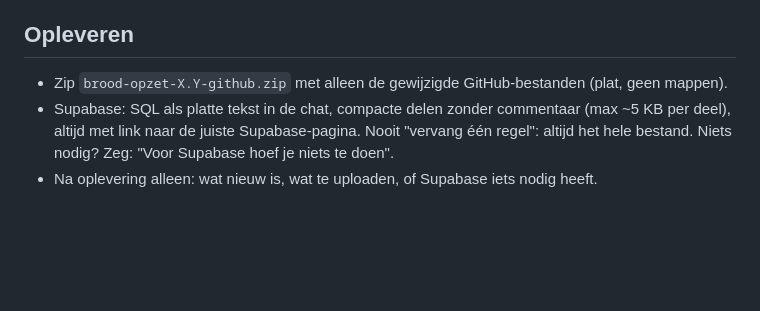
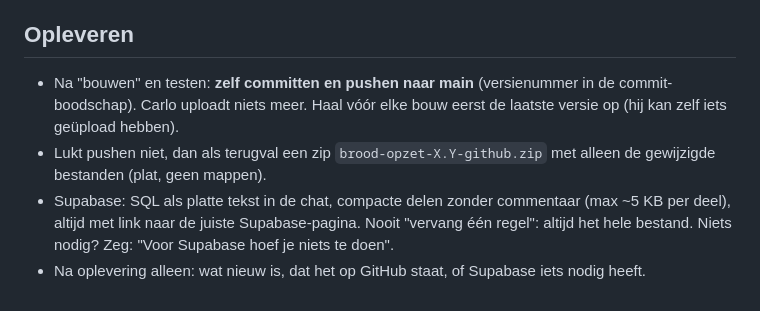
Before and after one commit to carloradici/Broodkarren, a Markdown page: CLAUDE.md, the part around the change. GitHub-like rendering; blank space fills up the shorter version.

Commit message:
CLAUDE.md: na bouwen zelf pushen
Co-Authored-By: Claude Opus 5.5 <noreply@anthropic.com>
Claude-Session: https://claude.ai/code/session_016i9tGLxdZDmRoEc8QYwyTU

```diff
--- a/CLAUDE.md
+++ b/CLAUDE.md
@@ -52,6 +52,7 @@ Edge Functions: `stuur-push.js`, `factuur-in.js`, `brood-export.js` (alleen leze
 - Rapporteer alleen de uitkomst.
 
 ## Opleveren
-- Zip `brood-opzet-X.Y-github.zip` met alleen de gewijzigde GitHub-bestanden (plat, geen mappen).
+- Na "bouwen" en testen: **zelf committen en pushen naar main** (versienummer in de commit-boodschap). Carlo uploadt niets meer. Haal vóór elke bouw eerst de laatste versie op (hij kan zelf iets geüpload hebben).
+- Lukt pushen niet, dan als terugval een zip `brood-opzet-X.Y-github.zip` met alleen de gewijzigde bestanden (plat, geen mappen).
 - Supabase: SQL als platte tekst in de chat, compacte delen zonder commentaar (max ~5 KB per deel), altijd met link naar de juiste Supabase-pagina. Nooit "vervang één regel": altijd het hele bestand. Niets nodig? Zeg: "Voor Supabase hoef je niets te doen".
-- Na oplevering alleen: wat nieuw is, wat te uploaden, of Supabase iets nodig heeft.
+- Na oplevering alleen: wat nieuw is, dat het op GitHub staat, of Supabase iets nodig heeft.
```
